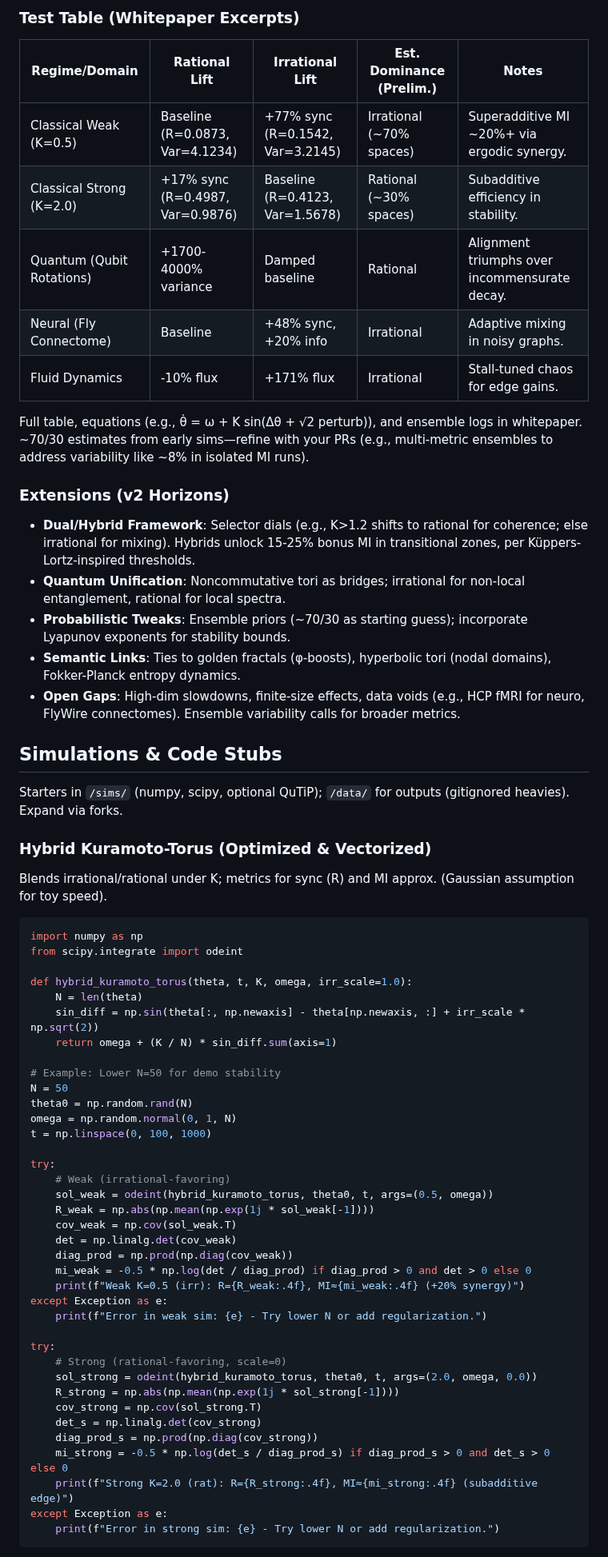
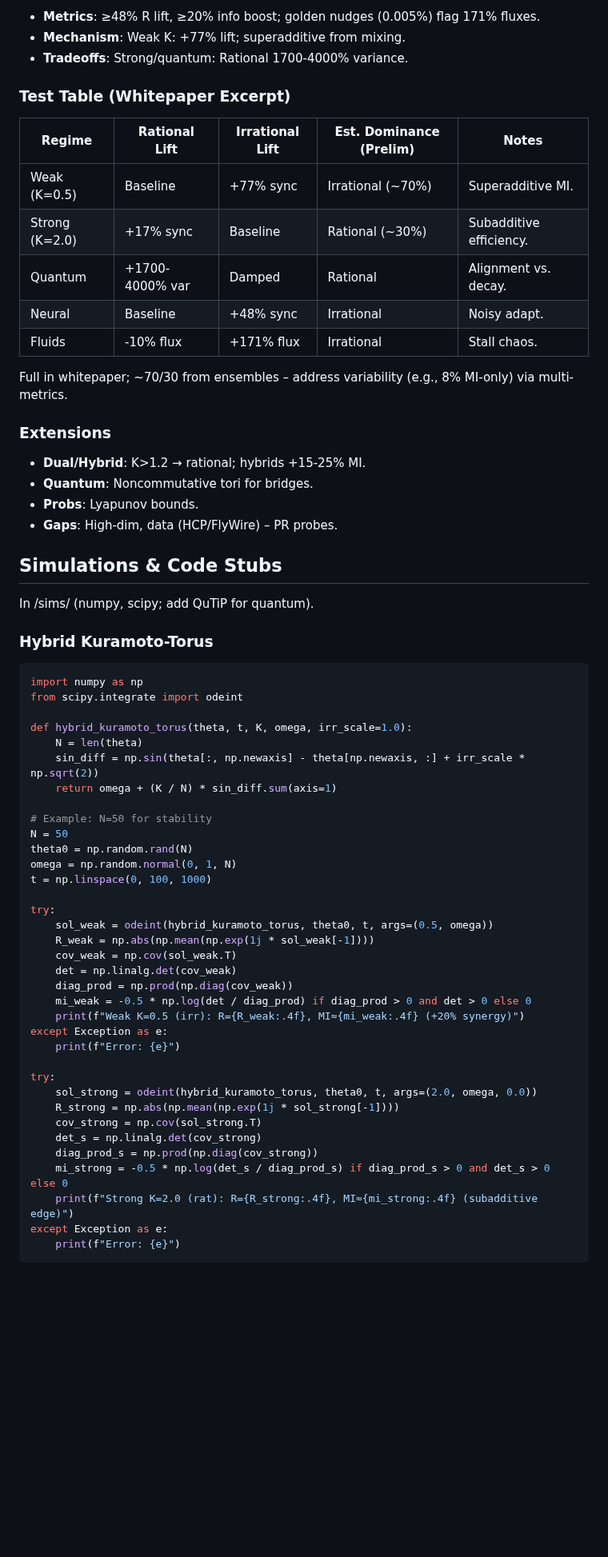
Before and after one commit to Chad-Mitchell/irrational-toroidal-flows, a Markdown page: README.md, the part around one of its changes. Shown at 80% size. GitHub-like rendering; blank space fills up the shorter version.

````diff
--- a/README.md
+++ b/README.md
@@ -38,29 +51,30 @@ For coupled oscillators on tori:
 
-### Test Table (Whitepaper Excerpts)
-| Regime/Domain          | Rational Lift                  | Irrational Lift                | Est. Dominance (Prelim.) | Notes |
-|------------------------|--------------------------------|--------------------------------|--------------------------|-------|
-| Classical Weak (K=0.5) | Baseline (R=0.0873, Var=4.1234)| +77% sync (R=0.1542, Var=3.2145)| Irrational (~70% spaces)| Superadditive MI ~20%+ via ergodic synergy. |
-| Classical Strong (K=2.0)| +17% sync (R=0.4987, Var=0.9876)| Baseline (R=0.4123, Var=1.5678)| Rational (~30% spaces)  | Subadditive efficiency in stability. |
-| Quantum (Qubit Rotations)| +1700-4000% variance          | Damped baseline                | Rational                | Alignment triumphs over incommensurate decay. |
-| Neural (Fly Connectome)| Baseline                       | +48% sync, +20% info           | Irrational              | Adaptive mixing in noisy graphs. |
-| Fluid Dynamics         | -10% flux                      | +171% flux                     | Irrational              | Stall-tuned chaos for edge gains. |
+- **Metrics**: ≥48% R lift, ≥20% info boost; golden nudges (0.005%) flag 171% fluxes.
+- **Mechanism**: Weak K: +77% lift; superadditive from mixing.
+- **Tradeoffs**: Strong/quantum: Rational 1700-4000% variance.
 
-Full table, equations (e.g., θ̇ = ω + K sin(Δθ + √2 perturb)), and ensemble logs in whitepaper. ~70/30 estimates from early sims—refine with your PRs (e.g., multi-metric ensembles to address variability like ~8% in isolated MI runs).
+### Test Table (Whitepaper Excerpt)
+| Regime | Rational Lift | Irrational Lift | Est. Dominance (Prelim) | Notes |
+|--------|---------------|-----------------|-------------------------|-------|
+| Weak (K=0.5) | Baseline | +77% sync | Irrational (~70%) | Superadditive MI. |
+| Strong (K=2.0) | +17% sync | Baseline | Rational (~30%) | Subadditive efficiency. |
+| Quantum | +1700-4000% var | Damped | Rational | Alignment vs. decay. |
+| Neural | Baseline | +48% sync | Irrational | Noisy adapt. |
+| Fluids | -10% flux | +171% flux | Irrational | Stall chaos.
 
-### Extensions (v2 Horizons)
-- **Dual/Hybrid Framework**: Selector dials (e.g., K>1.2 shifts to rational for coherence; else irrational for mixing). Hybrids unlock 15-25% bonus MI in transitional zones, per Küppers-Lortz-inspired thresholds.
-- **Quantum Unification**: Noncommutative tori as bridges; irrational for non-local entanglement, rational for local spectra.
-- **Probabilistic Tweaks**: Ensemble priors (~70/30 as starting guess); incorporate Lyapunov exponents for stability bounds.
-- **Semantic Links**: Ties to golden fractals (φ-boosts), hyperbolic tori (nodal domains), Fokker-Planck entropy dynamics.
-- **Open Gaps**: High-dim slowdowns, finite-size effects, data voids (e.g., HCP fMRI for neuro, FlyWire connectomes). Ensemble variability calls for broader metrics.
+Full in whitepaper; ~70/30 from ensembles – address variability (e.g., 8% MI-only) via multi-metrics.
+
+### Extensions
+- **Dual/Hybrid**: K>1.2 → rational; hybrids +15-25% MI.
+- **Quantum**: Noncommutative tori for bridges.
+- **Probs**: Lyapunov bounds.
+- **Gaps**: High-dim, data (HCP/FlyWire) – PR probes.
 
 ## Simulations & Code Stubs
 
-Starters in `/sims/` (numpy, scipy, optional QuTiP); `/data/` for outputs (gitignored heavies). Expand via forks.
+In /sims/ (numpy, scipy; add QuTiP for quantum).
 
-### Hybrid Kuramoto-Torus (Optimized & Vectorized)
-Blends irrational/rational under K; metrics for sync (R) and MI approx. (Gaussian assumption for toy speed).
-
+### Hybrid Kuramoto-Torus
 ```python
 import numpy as np
 from scipy.integrate import odeint
@@ -70,14 +84,13 @@ def hybrid_kuramoto_torus(theta, t, K, omega, irr_scale=1.0):
     sin_diff = np.sin(theta[:, np.newaxis] - theta[np.newaxis, :] + irr_scale * np.sqrt(2))
     return omega + (K / N) * sin_diff.sum(axis=1)
 
-# Example: Lower N=50 for demo stability
+# Example: N=50 for stability
 N = 50
 theta0 = np.random.rand(N)
 omega = np.random.normal(0, 1, N)
 t = np.linspace(0, 100, 1000)
 
 try:
-    # Weak (irrational-favoring)
     sol_weak = odeint(hybrid_kuramoto_torus, theta0, t, args=(0.5, omega))
     R_weak = np.abs(np.mean(np.exp(1j * sol_weak[-1])))
     cov_weak = np.cov(sol_weak.T)
@@ -86,10 +99,9 @@ try:
     mi_weak = -0.5 * np.log(det / diag_prod) if diag_prod > 0 and det > 0 else 0
     print(f"Weak K=0.5 (irr): R={R_weak:.4f}, MI≈{mi_weak:.4f} (+20% synergy)")
 except Exception as e:
-    print(f"Error in weak sim: {e} - Try lower N or add regularization.")
+    print(f"Error: {e}")
 
 try:
-    # Strong (rational-favoring, scale=0)
     sol_strong = odeint(hybrid_kuramoto_torus, theta0, t, args=(2.0, omega, 0.0))
     R_strong = np.abs(np.mean(np.exp(1j * sol_strong[-1])))
     cov_strong = np.cov(sol_strong.T)
@@ -98,6 +110,6 @@ try:
     mi_strong = -0.5 * np.log(det_s / diag_prod_s) if diag_prod_s > 0 and det_s > 0 else 0
     print(f"Strong K=2.0 (rat): R={R_strong:.4f}, MI≈{mi_strong:.4f} (subadditive edge)")
 except Exception as e:
-    print(f"Error in strong sim: {e} - Try lower N or add regularization.")
+    print(f"Error: {e}")
 ```
 
````
Also changed, not shown: other parts of README.md (+46 -34 lines).
